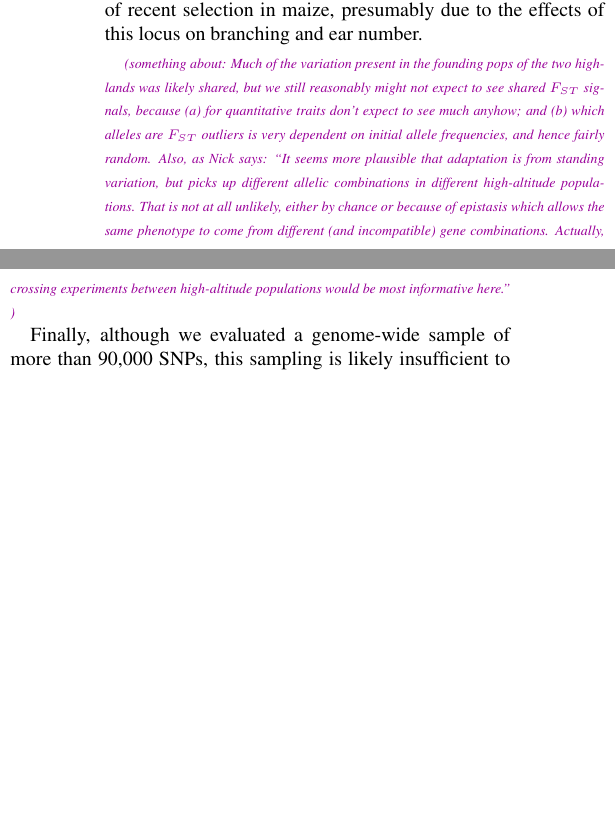
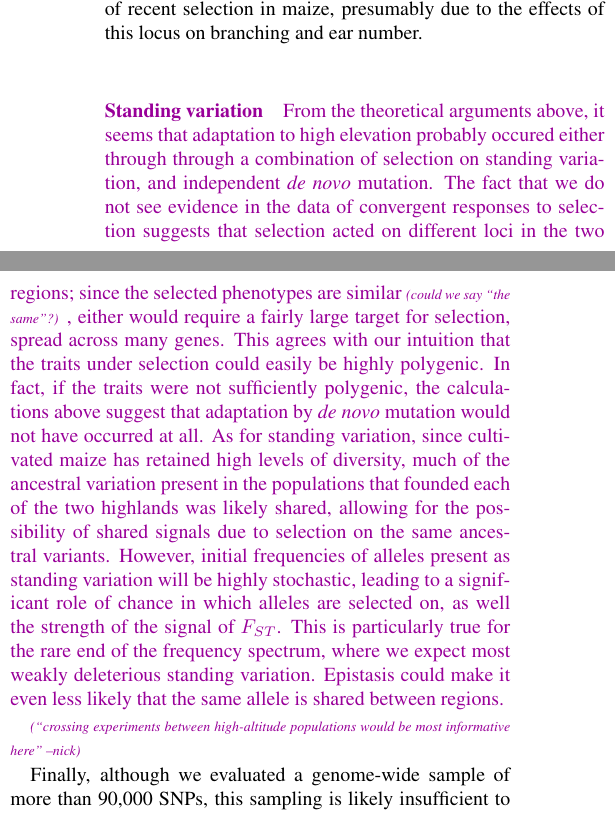
Before and after one commit to lepisorus/hilo_paper, a LaTeX document (HighLow.tex, which reads discussion.tex): two parts of the columns of page 11 of 29, joined at a grey line, cut so that both start at the same text, the shorter picture padded with empty space. Compiled offline with pdfLaTeX.

Commit message:
peter added paragraph in discussion

```diff
--- a/discussion.tex
+++ b/discussion.tex
@@ -50,14 +50,34 @@ Estimates of $\theta$ from synonymous nucleotide diversity in maize are around 0
 suggesting that adaptation from standing genetic variation may be likely for target sizes larger than a few hundred nucleotides.
 In maize, such a scenario has been recently shown for the locus \emph{grassy tillers1} \cite[]{Wills_2013_23825971}, at which adaptive variants in both an upstream control region and the 3' UTR are segregating in teosinte but show evidence of recent selection in maize, presumably due to the effects of this locus on branching and ear number.
 
-\plrnote{something about:
-    Much of the variation present in the founding pops of the two highlands was likely shared,
-    but we still reasonably might not expect to see shared $F_{ST}$ signals,
-    because (a) for quantitative traits don't expect to see much anyhow;
-    and (b) which alleles are $F_{ST}$ outliers is very dependent on initial allele frequencies,
-    and hence fairly random.
-    Also, as Nick says: ``It seems more plausible that adaptation is from standing variation, but picks up different allelic combinations in different high-altitude populations.  That is not at all unlikely, either by chance or because of epistasis which allows the same phenotype to come from different (and incompatible) gene combinations.  Actually, crossing experiments between high-altitude populations would be most informative here.''
+\plr{
+\paragraph{Standing variation}
+From the theoretical arguments above,
+it seems that adaptation to high elevation
+probably occured either through
+through a combination of
+selection on standing variation,
+and independent \textit{de novo} mutation.
+The fact that we do not see evidence in the data of convergent responses to selection
+suggests that selection acted on different loci in the two regions;
+since the selected phenotypes are similar \plrnote{could we say ``the same''?},
+either would require a fairly large target for selection, spread across many genes.
+This agrees with our intuition that the traits under selection could easily be highly polygenic.
+In fact, if the traits were not sufficiently polygenic,
+the calculations above suggest that adaptation by \textit{de novo} mutation would not have occurred at all.
+As for standing variation,
+since cultivated maize has retained high levels of diversity,
+much of the ancestral variation present in the populations that founded each of the two highlands was likely shared,
+allowing for the possibility of shared signals due to selection on the same ancestral variants.
+However, initial frequencies of alleles present as standing variation will be highly stochastic,
+leading to a significant role of chance in which alleles are selected on,
+as well the strength of the signal of $F_{ST}$.
+This is particularly true for the rare end of the frequency spectrum,
+where we expect most weakly deleterious standing variation.
+Epistasis could make it even less likely that the same allele is shared between regions.
 }
+
+\plrnote{``crossing experiments between high-altitude populations would be most informative here'' --nick}
 
 Finally, although we evaluated a genome-wide sample of more than 90,000 SNPs, this sampling is likely insufficient to capture all of the signals of selection across the genome.
 Linkage disequilibrium in maize decays rapidly \citep{Chia_2012_22660545}, reaching a plateau in only a few hundred bp (Figure~\ref{supp:LD}) and a much greater density of SNPs would be needed to effectively identify the majority of selective sweeps in the history of these populations \cite[]{tiffin2014advances}.
```
